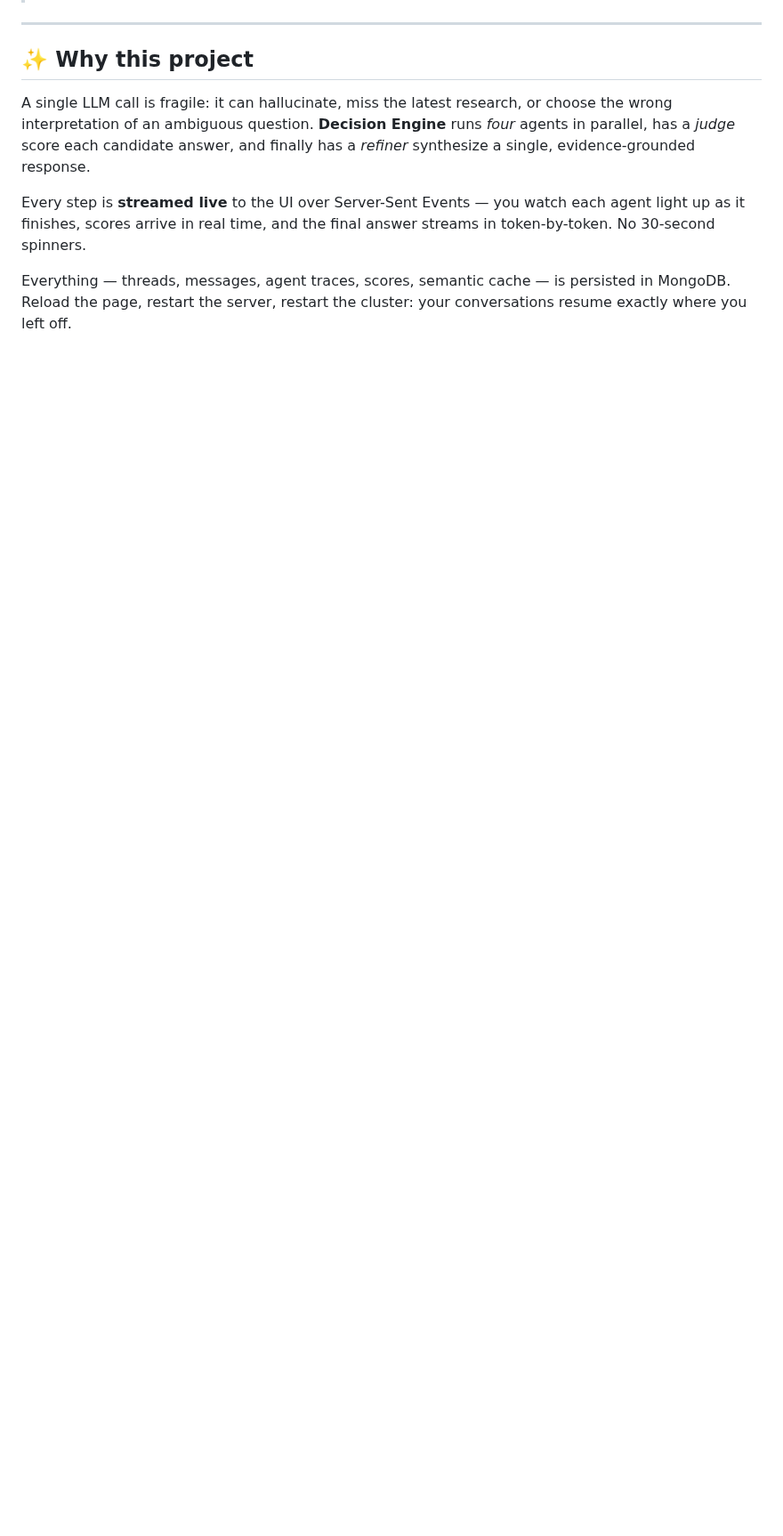
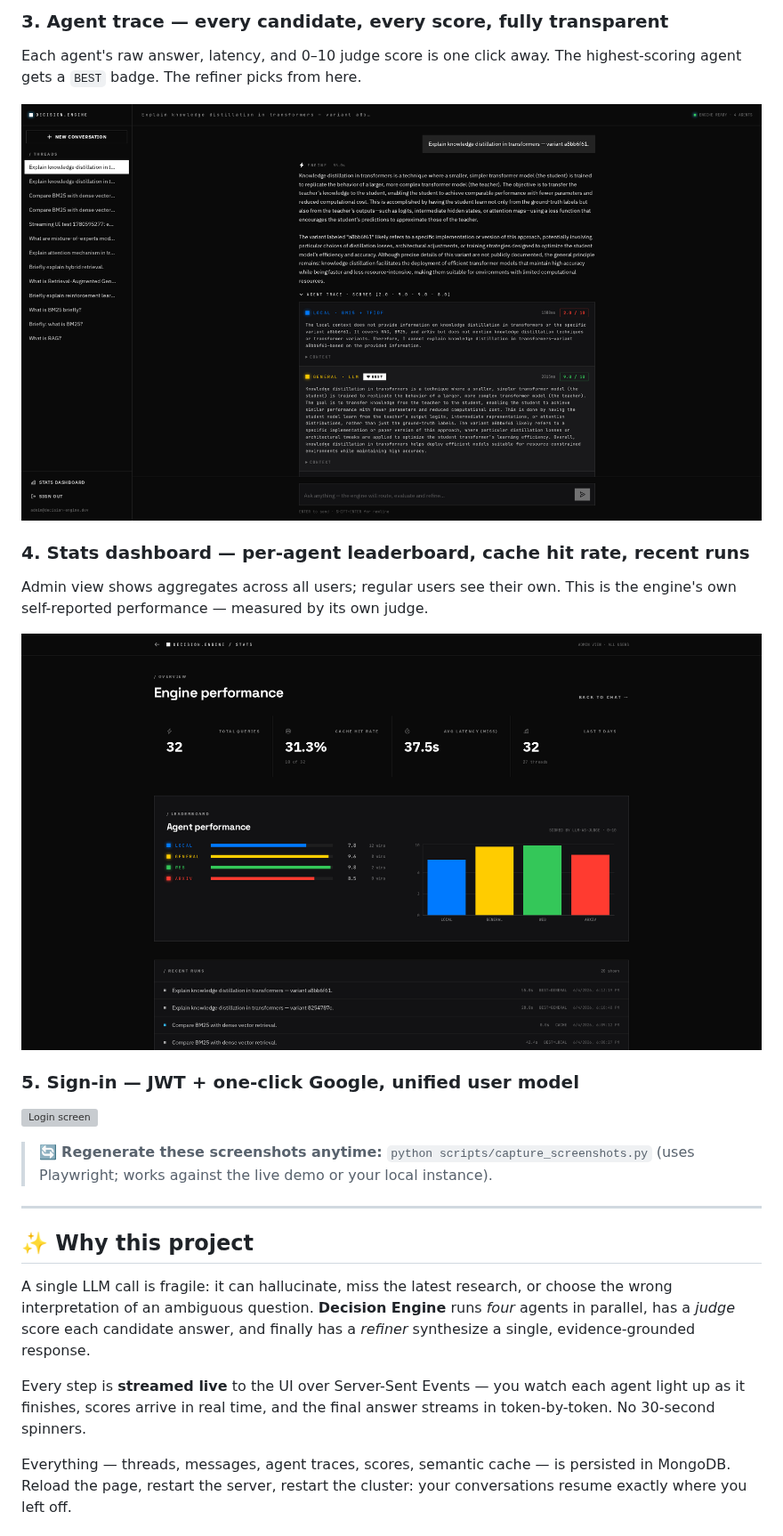
Before and after one commit to utkarshgunjiyal/My-Personal-Ai-Agent-2.0.langsmith, a Markdown page: README.md, the part around one of its changes. Shown at 89% size. Drawn GitHub-style; pictures changed too: docs/screenshots/04-trace.png (added), docs/screenshots/05-dashboard.png (added); blank space fills up the shorter version; grey boxes are pictures that could not be loaded.

```diff
--- a/README.md
+++ b/README.md
@@ -30,3 +45,20 @@ the refined answer stream in token-by-token.
+### 3. Agent trace — every candidate, every score, fully transparent
+Each agent's raw answer, latency, and 0–10 judge score is one click away. The
+highest-scoring agent gets a `BEST` badge. The refiner picks from here.
+
+![Agent trace panel](docs/screenshots/04-trace.png)
+
+### 4. Stats dashboard — per-agent leaderboard, cache hit rate, recent runs
+Admin view shows aggregates across all users; regular users see their own.
+This is the engine's own self-reported performance — measured by its own judge.
+
+![Stats dashboard](docs/screenshots/05-dashboard.png)
+
+### 5. Sign-in — JWT + one-click Google, unified user model
+![Login screen](docs/screenshots/02-login.png)
+
+> 🔄 **Regenerate these screenshots anytime:** `python scripts/capture_screenshots.py`
+> (uses Playwright; works against the live demo or your local instance).
 
 ---
 
```
Also changed, not shown: other parts of README.md (+15 -0 lines), memory/PRD.md (+2 -0 lines), docs/screenshots/01-landing.png (added), docs/screenshots/03-streaming.png (added), 2 other files.
